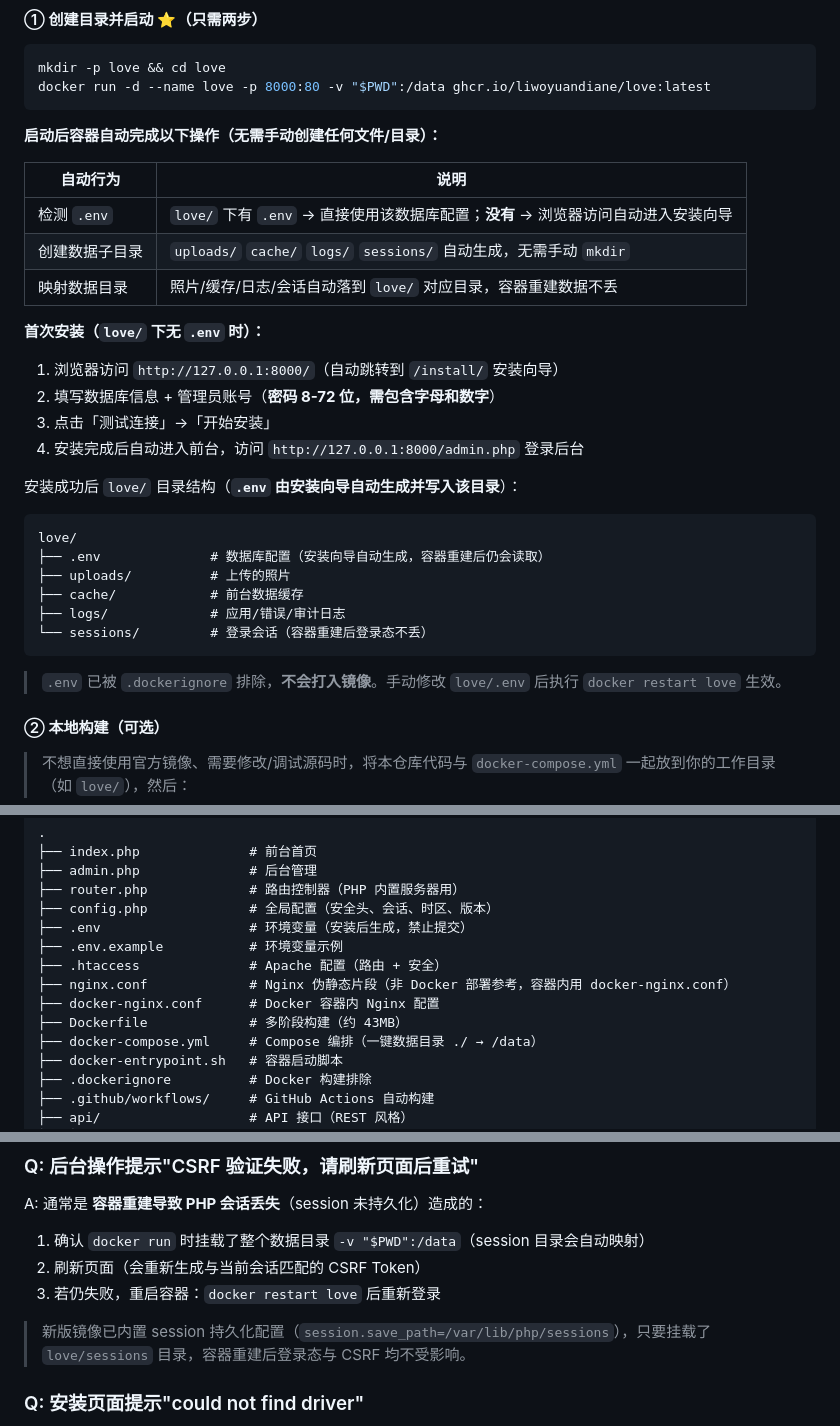
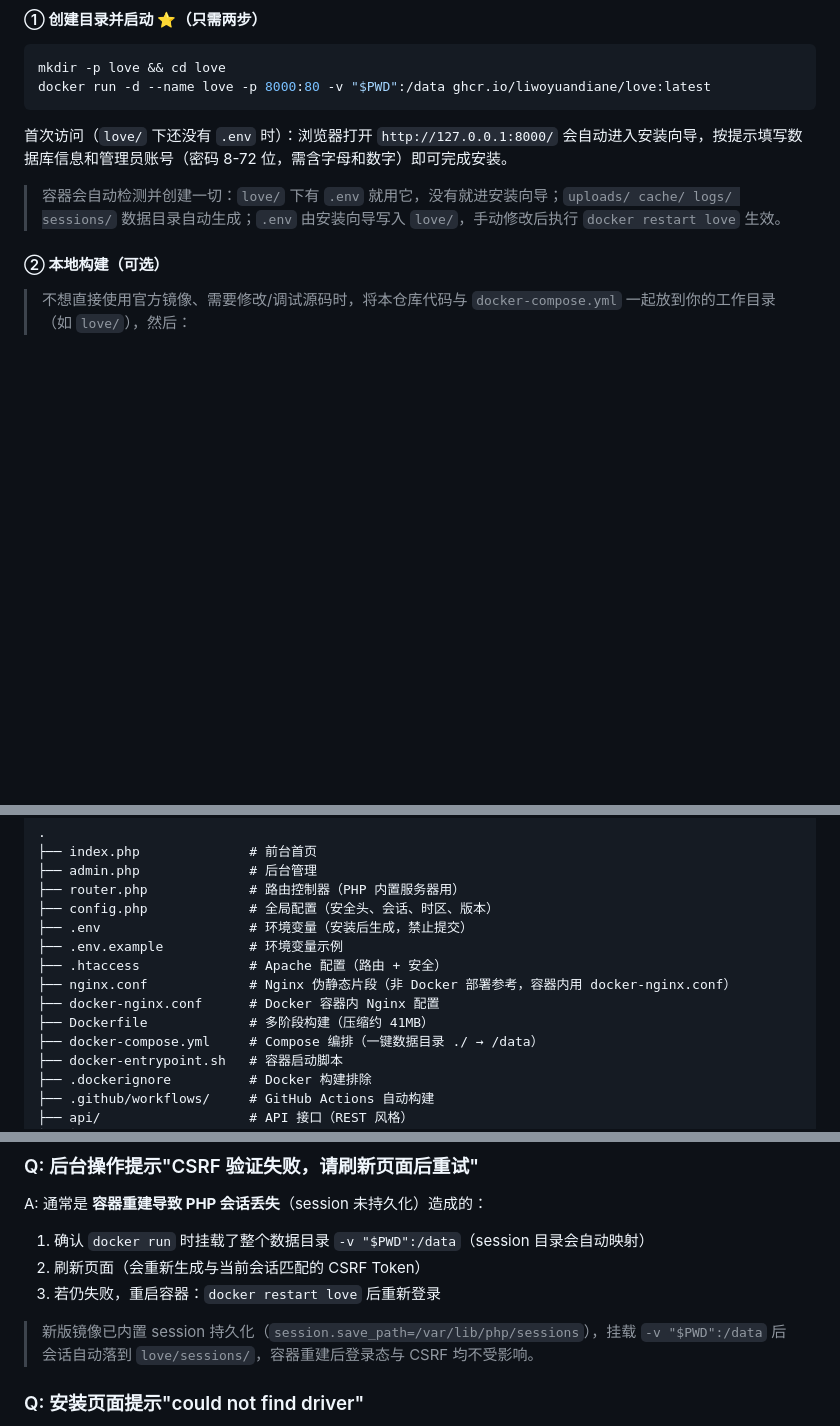
Before and after one commit to liwoyuandiane/love, a Markdown page: README.md, 3 parts joined by grey strips. Drawn GitHub-style; blank space fills up the shorter version.

Commit message:
docs: 精简 README 快速开始（移除自动行为表格，首次安装合并为一段）

````diff
--- a/README.md
+++ b/README.md
@@ -83,33 +83,9 @@ mkdir -p love && cd love
 docker run -d --name love -p 8000:80 -v "$PWD":/data ghcr.io/liwoyuandiane/love:latest
 ```
 
-**启动后容器自动完成以下操作（无需手动创建任何文件/目录）：**
+首次访问（`love/` 下还没有 `.env` 时）：浏览器打开 `http://127.0.0.1:8000/` 会自动进入安装向导，按提示填写数据库信息和管理员账号（密码 8-72 位，需含字母和数字）即可完成安装。
 
-| 自动行为 | 说明 |
-|---------|------|
-| 检测 `.env` | `love/` 下有 `.env` → 直接使用该数据库配置；**没有** → 浏览器访问自动进入安装向导 |
-| 创建数据子目录 | `uploads/` `cache/` `logs/` `sessions/` 自动生成，无需手动 `mkdir` |
-| 映射数据目录 | 照片/缓存/日志/会话自动落到 `love/` 对应目录，容器重建数据不丢 |
-
-**首次安装（`love/` 下无 `.env` 时）：**
-
-1. 浏览器访问 `http://127.0.0.1:8000/`（自动跳转到 `/install/` 安装向导）
-2. 填写数据库信息 + 管理员账号（**密码 8-72 位，需包含字母和数字**）
-3. 点击「测试连接」→「开始安装」
-4. 安装完成后自动进入前台，访问 `http://127.0.0.1:8000/admin.php` 登录后台
-
-安装成功后 `love/` 目录结构（**`.env` 由安装向导自动生成并写入该目录**）：
-
-```
-love/
-├── .env              # 数据库配置（安装向导自动生成，容器重建后仍会读取）
-├── uploads/          # 上传的照片
-├── cache/            # 前台数据缓存
-├── logs/             # 应用/错误/审计日志
-└── sessions/         # 登录会话（容器重建后登录态不丢）
-```
-
-> `.env` 已被 `.dockerignore` 排除，**不会打入镜像**。手动修改 `love/.env` 后执行 `docker restart love` 生效。
+> 容器会自动检测并创建一切：`love/` 下有 `.env` 就用它，没有就进安装向导；`uploads/ cache/ logs/ sessions/` 数据目录自动生成；`.env` 由安装向导写入 `love/`，手动修改后执行 `docker restart love` 生效。
 
 #### ② 本地构建（可选）
 
@@ -187,7 +162,7 @@ docker stop love && docker rm love   # 删除容器（数据保留在 love/ 目
 ├── .htaccess              # Apache 配置（路由 + 安全）
 ├── nginx.conf             # Nginx 伪静态片段（非 Docker 部署参考，容器内用 docker-nginx.conf）
 ├── docker-nginx.conf      # Docker 容器内 Nginx 配置
-├── Dockerfile             # 多阶段构建（约 43MB）
+├── Dockerfile             # 多阶段构建（压缩约 41MB）
 ├── docker-compose.yml     # Compose 编排（一键数据目录 ./ → /data）
 ├── docker-entrypoint.sh   # 容器启动脚本
 ├── .dockerignore          # Docker 构建排除
@@ -280,7 +255,7 @@ A: 通常是 **容器重建导致 PHP 会话丢失**（session 未持久化）
 2. 刷新页面（会重新生成与当前会话匹配的 CSRF Token）
 3. 若仍失败，重启容器：`docker restart love` 后重新登录
 
-> 新版镜像已内置 session 持久化配置（`session.save_path=/var/lib/php/sessions`），只要挂载了 `love/sessions` 目录，容器重建后登录态与 CSRF 均不受影响。
+> 新版镜像已内置 session 持久化（`session.save_path=/var/lib/php/sessions`），挂载 `-v "$PWD":/data` 后会话自动落到 `love/sessions/`，容器重建后登录态与 CSRF 均不受影响。
 
 ### Q: 安装页面提示"could not find driver"
 A: PHP 缺少 `pdo_mysql` 扩展。Docker 部署已内置，无需处理；非 Docker 部署需在 PHP 中启用 `pdo`、`pdo_mysql` 扩展。
````
Also changed, not shown: other parts of README.md (+0 -1 lines).
